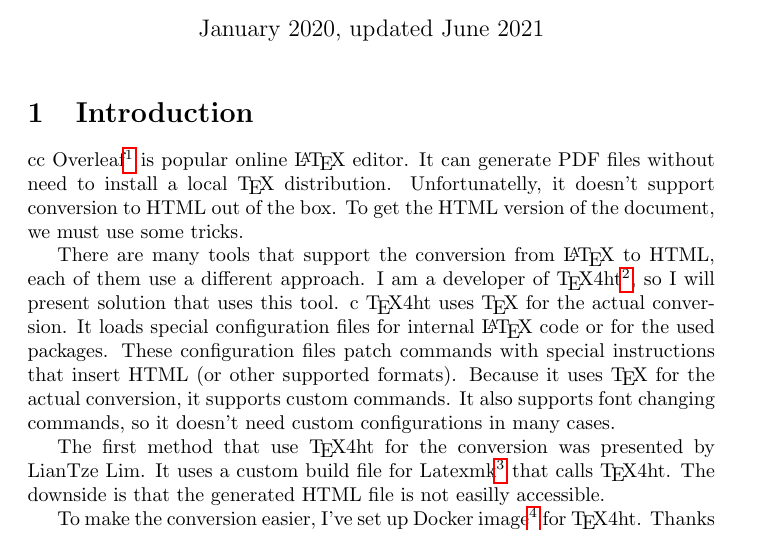
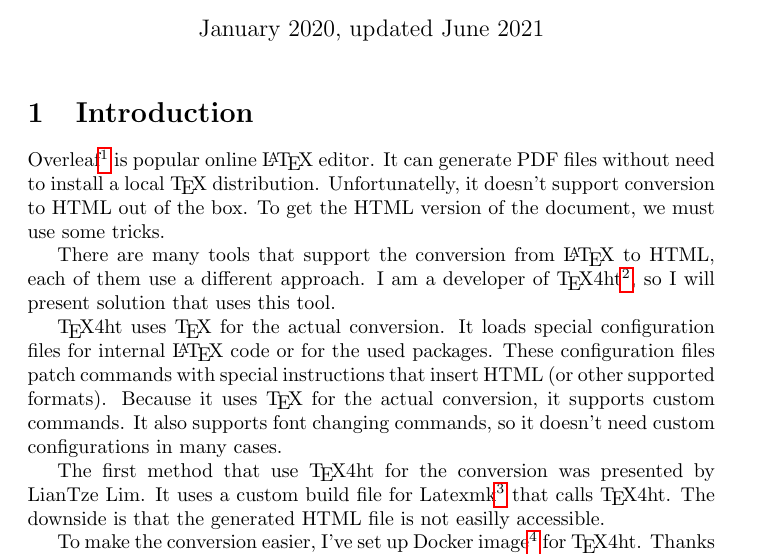
Before and after one commit to mdphys/test, a LaTeX document (main.tex): part of page 1 of 3, cut so that both start at the same text. Compiled offline with pdfLaTeX.

Commit message:
Update main.tex

```diff
--- a/main.tex
+++ b/main.tex
@@ -17,7 +17,7 @@
 \maketitle
 
 \section{Introduction}
-cc
+
 \urllink{Overleaf}{https://www.overleaf.com/} is popular online \LaTeX{}
 editor. It can generate PDF files
 without need to install a local \TeX{} distribution. Unfortunatelly, it doesn't
@@ -28,7 +28,7 @@ There are many tools that support the conversion from \LaTeX{} to HTML, each of
 them use a different approach. I am a developer of
 \urllink{\TeX4ht}{https://tug.org/tex4ht/}, so I will present solution that
 uses this tool.
-c
+
 \TeX4ht uses \TeX{} for the actual conversion. It loads special configuration
 files for internal \LaTeX{} code or for the used packages. These configuration
 files patch commands with special instructions that insert HTML (or other
```
